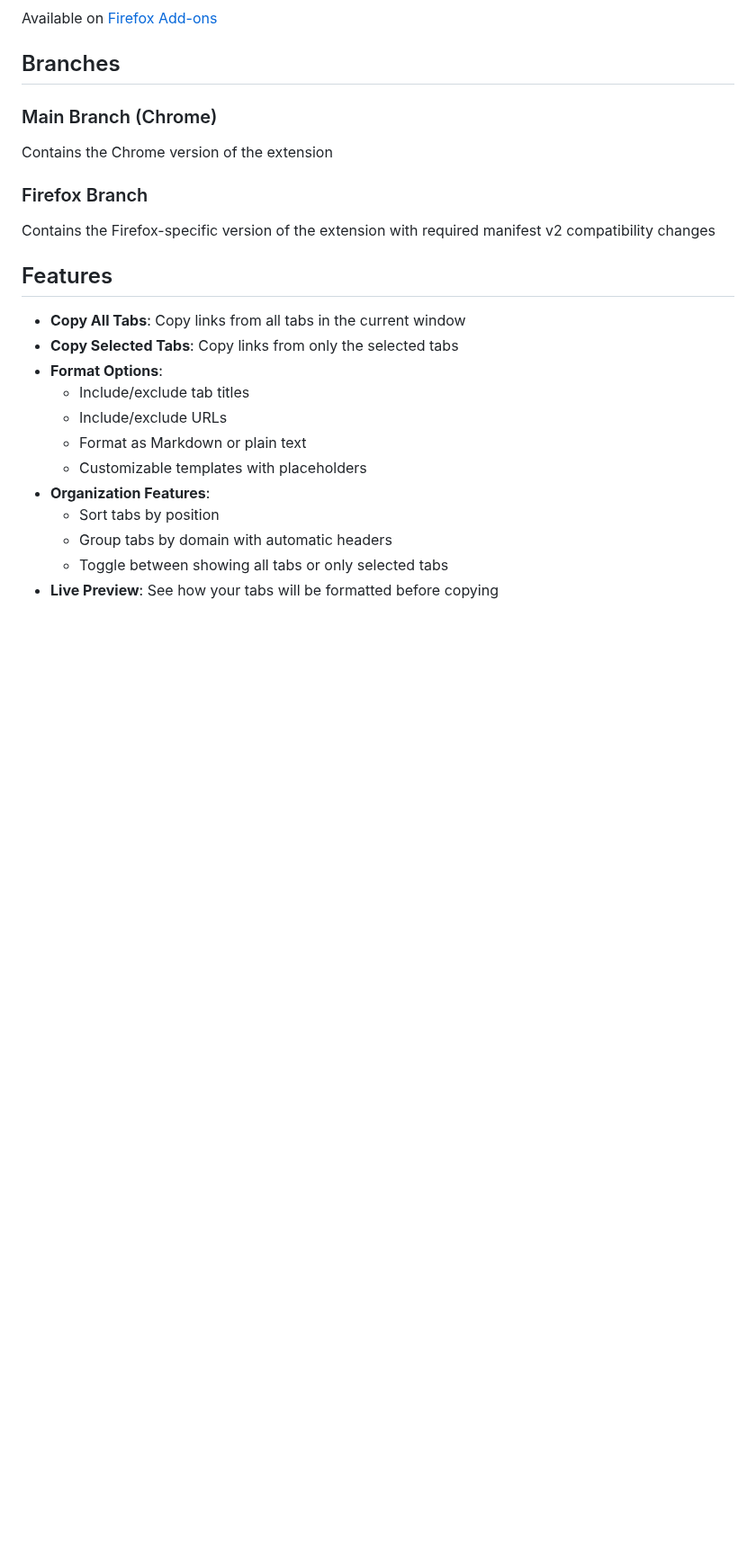
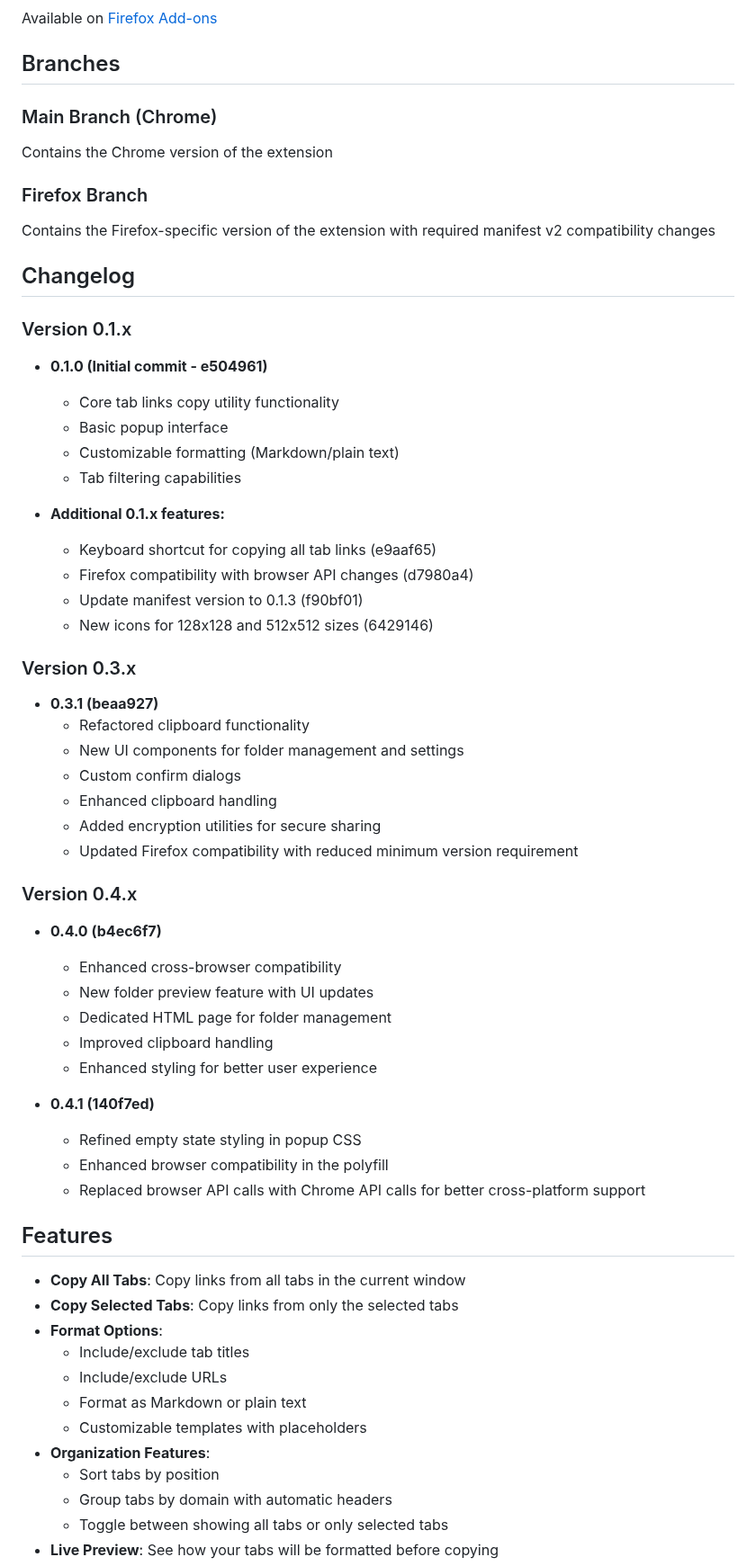
Before and after one commit to danial2026/kaminari_extension, a Markdown page: README.md, the part around the change. Shown at 90% size. Drawn GitHub-style; blank space fills up the shorter version.

Commit message:
Update README.md to include detailed version history, outlining features and enhancements for versions 0.1.x, 0.3.x, and 0.4.x, improving documentation for users and contributors.

```diff
--- a/README.md
+++ b/README.md
@@ -20,6 +20,46 @@ Contains the Chrome version of the extension
 ### Firefox Branch
 Contains the Firefox-specific version of the extension with required manifest v2 compatibility changes
 
+
+## Changelog
+
+### Version 0.1.x
+
+- **0.1.0 (Initial commit - e504961)**
+  - Core tab links copy utility functionality
+  - Basic popup interface
+  - Customizable formatting (Markdown/plain text)
+  - Tab filtering capabilities
+
+- **Additional 0.1.x features:**
+  - Keyboard shortcut for copying all tab links (e9aaf65)
+  - Firefox compatibility with browser API changes (d7980a4)
+  - Update manifest version to 0.1.3 (f90bf01)
+  - New icons for 128x128 and 512x512 sizes (6429146)
+
+### Version 0.3.x
+
+- **0.3.1 (beaa927)**
+  - Refactored clipboard functionality
+  - New UI components for folder management and settings
+  - Custom confirm dialogs
+  - Enhanced clipboard handling
+  - Added encryption utilities for secure sharing
+  - Updated Firefox compatibility with reduced minimum version requirement
+
+### Version 0.4.x
+
+- **0.4.0 (b4ec6f7)**
+  - Enhanced cross-browser compatibility
+  - New folder preview feature with UI updates
+  - Dedicated HTML page for folder management
+  - Improved clipboard handling
+  - Enhanced styling for better user experience
+
+- **0.4.1 (140f7ed)**
+  - Refined empty state styling in popup CSS
+  - Enhanced browser compatibility in the polyfill
+  - Replaced browser API calls with Chrome API calls for better cross-platform support
 
 ## Features
 
```
